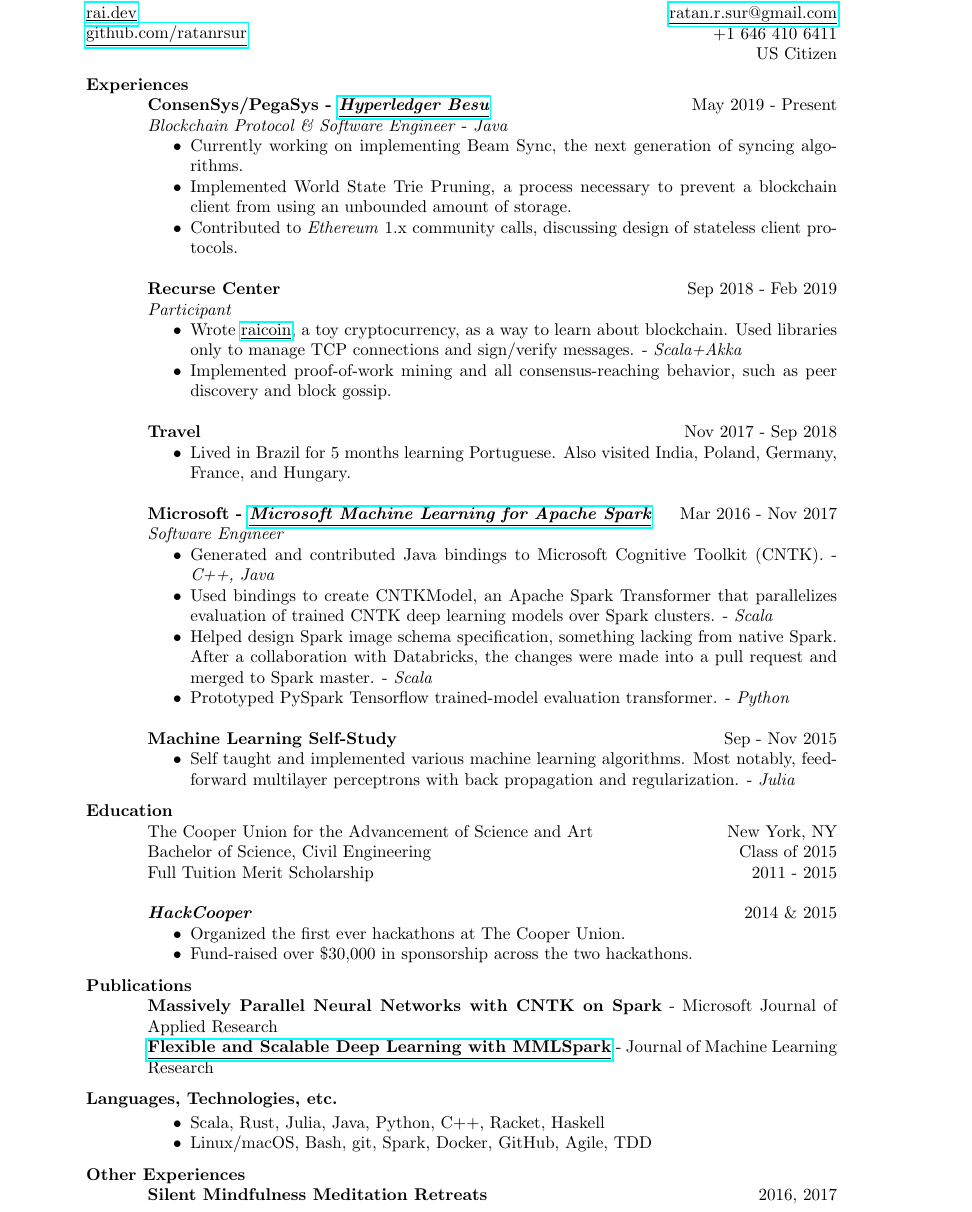
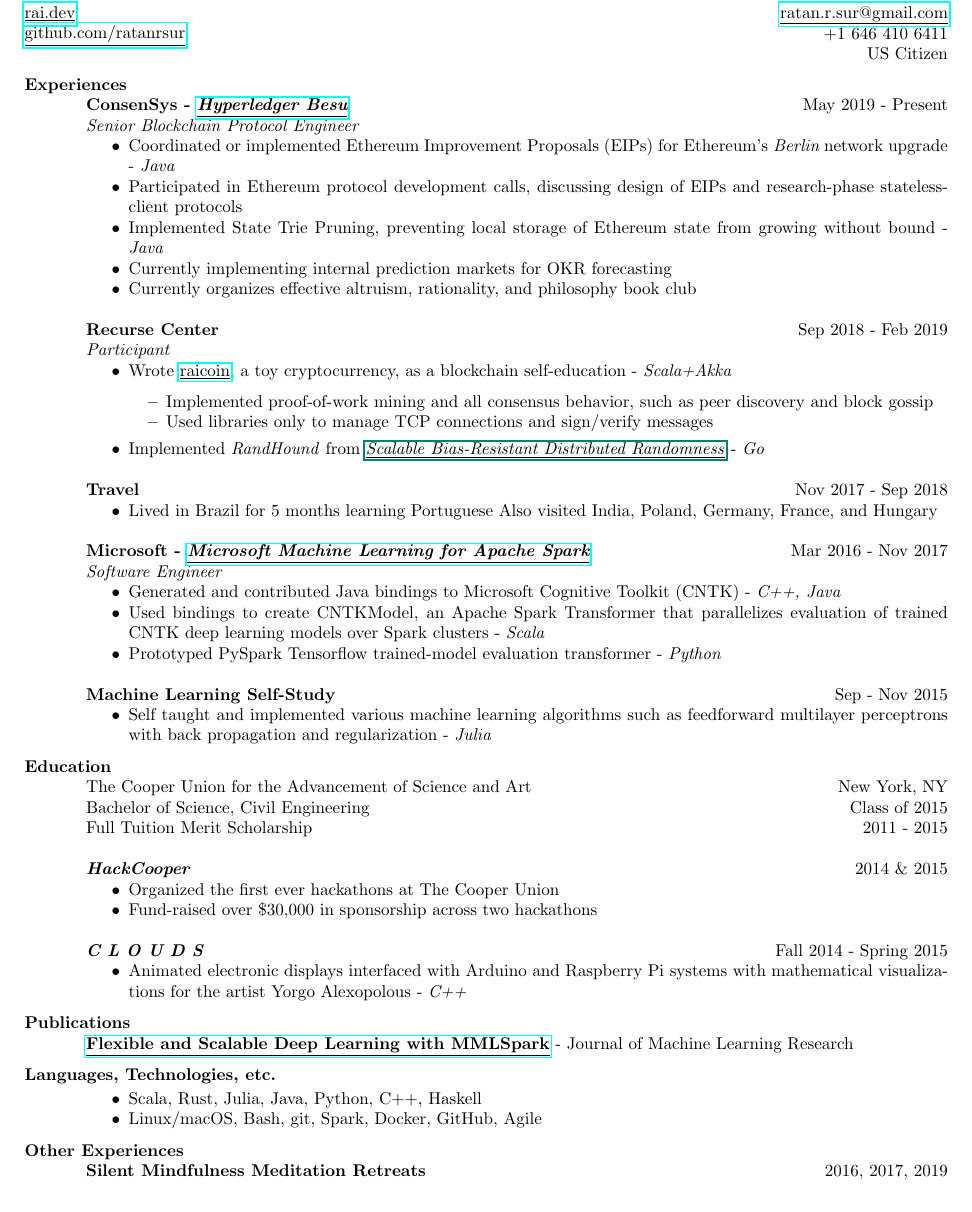
Before and after one commit to RatanRSur/cv, a LaTeX CV (Ratan Rai Sur.tex): part of the page, cut so that both start at the same text. Compiled offline with pdfLaTeX.

Commit message:
bunch of updates
Signed-off-by: Ratan Rai Sur <ratan.r.sur@gmail.com>

```diff
--- a/Ratan Rai Sur.tex
+++ b/Ratan Rai Sur.tex
@@ -1,12 +1,12 @@
 \documentclass[overlapped]{res}
 \newcommand{\latex}{\LaTeX\xspace}
-\textwidth=5.6in % increase text width to get smaller right margin
+\textwidth=7.0in % increase text width to get smaller right margin
 \textheight=10in
 \usepackage{placeins}
 \usepackage{textgreek}
 \usepackage{hyperref}
 \addtolength{\topmargin}{-.5in}
-%\addtolength{\oddsidemargin}{-.5in}
+\addtolength{\oddsidemargin}{-.5in}
 
 \begin{document}
 
@@ -19,57 +19,62 @@
 
     \section{Experiences}
 
-    {\bf ConsenSys/PegaSys - \href{https://www.github.com/Hyperledger/Besu}{\underline{\em Hyperledger Besu}}} \hfill May 2019 - Present \\
-    {\em Blockchain Protocol \& Software Engineer\/} - {\em Java}
+    {\bf ConsenSys - \href{https://www.github.com/Hyperledger/Besu}{\underline{\em Hyperledger Besu}}} \hfill May 2019 - Present \\
+    {\em Senior Blockchain Protocol Engineer\/}
     \begin{itemize} \itemsep-2pt
-        \item Currently working on implementing Beam Sync, the next generation of syncing algorithms.
+        \item Coordinated or implemented Ethereum Improvement Proposals (EIPs) for Ethereum's {\em Berlin} network upgrade - {\em Java}
         \item
-            Implemented World State Trie Pruning, a process necessary to prevent a blockchain client from using an unbounded amount of storage.
+            Participated in Ethereum protocol development calls, discussing design of EIPs and research-phase stateless-client protocols
         \item
-            Contributed to {\em Ethereum\/} 1.x community calls, discussing design of stateless client protocols.
+          Implemented State Trie Pruning, preventing local storage of Ethereum state from growing without bound - {\em Java}
+        \item Currently implementing internal prediction markets for OKR forecasting
+        \item Currently organizes effective altruism, rationality, and philosophy book club
     \end{itemize}
 
     {\bf Recurse Center} \hfill Sep 2018 - Feb 2019 \\
     {\em Participant\/}
     \begin{itemize} \itemsep-2pt
         \item
-            Wrote \href{https://www.github.com/ratanrsur/raicoin}{\underline{raicoin}}, a toy cryptocurrency, as a way to learn about blockchain.
-            Used libraries only to manage TCP connections and sign/verify messages. - {\em Scala+Akka}
-        \item
-            Implemented proof-of-work mining and all consensus-reaching behavior, such as peer discovery and block gossip.
+          Wrote \href{https://www.github.com/ratanrsur/raicoin}{\underline{raicoin}}, a toy cryptocurrency, as a blockchain self-education - {\em Scala+Akka}
+        \begin{itemize} \itemsep-2pt
+          \item
+            Implemented proof-of-work mining and all consensus behavior, such as peer discovery and block gossip
+          \item Used libraries only to manage TCP connections and sign/verify messages
+        \end{itemize}
+
+      \item Implemented {\em RandHound\/} from \href{Scalable Bias-Resistant Distributed Randomness}{\underline{{\em Scalable Bias-Resistant Distributed Randomness\/}}} - {\em Go}
     \end{itemize}
 
     {\bf Travel} \hfill Nov 2017 - Sep 2018
     \begin{itemize} \itemsep-2pt
         \item
-            Lived in Brazil for 5 months learning Portuguese.
-            Also visited India, Poland, Germany, France, and Hungary.
+            Lived in Brazil for 5 months learning Portuguese
+            Also visited India, Poland, Germany, France, and Hungary
     \end{itemize}
 
 
-    {\bf Microsoft - \href{https://www.github.com/Azure/mmlspark}{\underline{\em Microsoft Machine Learning for Apache Spark}}} \hfill Mar 2016 - Nov 2017
+    {\bf Microsoft - \href{https://www.github.com/Azure/mmlspark}{\underline{\em Microsoft Machine Learning for Apache Spark}}} \hfill Mar 2016 - Nov 2017 \\
     {\em Software Engineer}
     \begin{itemize} \itemsep-2pt
         \item
-            Generated and contributed Java bindings to Microsoft Cognitive Toolkit (CNTK). - {\em C++, Java}
+          Generated and contributed Java bindings to Microsoft Cognitive Toolkit (CNTK) - {\em C++, Java}
         \item
-            Used bindings to create CNTKModel, an Apache Spark Transformer that parallelizes evaluation of trained CNTK deep learning models over Spark clusters. - {\em Scala\/}
+          Used bindings to create CNTKModel, an Apache Spark Transformer that parallelizes evaluation of trained CNTK deep learning models over Spark clusters - {\em Scala\/}
+        %\item
+            %Helped design Spark image schema specification, something lacking from native Spark
+          %After a collaboration with Databricks, the changes were made into a pull request and merged to Spark master - {\em Scala\/}
         \item
-            Helped design Spark image schema specification, something lacking from native Spark.
-            After a collaboration with Databricks, the changes were made into a pull request and merged to Spark master. - {\em Scala\/}
-        \item
-            Prototyped PySpark Tensorflow trained-model evaluation transformer. - {\em Python\/}
+          Prototyped PySpark Tensorflow trained-model evaluation transformer - {\em Python\/}
     \end{itemize}
 
     {\bf Machine Learning Self-Study} \hfill Sep - Nov 2015
     \begin{itemize} \itemsep-2pt
         \item
-            Self taught and implemented various machine learning algorithms.
-            Most notably, feedforward multilayer perceptrons with back propagation and regularization. - {\em Julia}
+          Self taught and implemented various machine learning algorithms such as feedforward multilayer perceptrons with back propagation and regularization - {\em Julia}
     \end{itemize}
 
     %\begin{itemize} \itemsep-2pt
-        %\item Sat a 10 and two 7 day silent retreats at Dhamma Giri Vipassana International Academy, India and Insight Meditation Society, Massachusetts respectively.
+        %\item Sat a 10 and two 7 day silent retreats at Dhamma Giri Vipassana International Academy, India and Insight Meditation Society, Massachusetts respectively
     %\end{itemize}
 
     \section{Education}
@@ -80,52 +85,52 @@
     %{{\bf {\em Tactile City\/}}} \hfill 2015
     %\begin{itemize} \itemsep-2pt
         %\item
-            %Prototyped ambience-aware sound systems and collaborated with artists and architects to conceptualize a tactile language for the visually impaired to navigate urban environments. - {\em Python, Electronics\/}
+    %Prototyped ambience-aware sound systems and collaborated with artists and architects to conceptualize a tactile language for the visually impaired to navigate urban environments - {\em Python, Electronics\/}
         %\item
-            %Presented the proposal to the commissioner of the New York Mayor's Office for People with Disabilities.
+            %Presented the proposal to the commissioner of the New York Mayor's Office for People with Disabilities
         %\item
-            %Exhibited the results of the project at the {\em IdeasCity New York} festival.
+            %Exhibited the results of the project at the {\em IdeasCity New York} festival
         %\item
-            %Featured in NY1's educational program {\em It Ain't Rocket Science\/}.
+            %Featured in NY1's educational program {\em It Ain't Rocket Science\/}
     %\end{itemize}
 
     {\bf {\em HackCooper\/}} \hfill 2014 \& 2015
     \begin{itemize} \itemsep-2pt
         \item
-            Organized the first ever hackathons at The Cooper Union.
+            Organized the first ever hackathons at The Cooper Union
         \item
-            Fund-raised over \$30,000 in sponsorship across the two hackathons.
+            Fund-raised over \$30,000 in sponsorship across two hackathons
         %\item
-            %Participated in the first hackathon during operational downtime by designing hardware for a sandwich-making robot.
+            %Participated in the first hackathon during operational downtime by designing hardware for a sandwich-making robot
     \end{itemize}
 
-    %{\bf {\em C L O U D S\/}} \hfill Fall 2014 - Spring 2015
-    %\begin{itemize} \itemsep-2pt
-        %\item Animated electronic displays interfaced with Arduino and Raspberry Pi systems with mathematical visualizations for the artist Yorgo Alexopolous. - {\em C++\/}
-    %\end{itemize}
+    {\bf {\em C L O U D S\/}} \hfill Fall 2014 - Spring 2015
+    \begin{itemize} \itemsep-2pt
+        \item Animated electronic displays interfaced with Arduino and Raspberry Pi systems with mathematical visualizations for the artist Yorgo Alexopolous - {\em C++\/}
+    \end{itemize}
 
     %{\bf Patent Law for Inventors} \hfill Summer 2012
     %\begin{itemize} \itemsep-2pt
-        %\item One of six students invited to a trial summer course in which each student conceived a patentable invention.
-        %\item Wrote a provisional patent application for a multi-pour bottle-attachment.
-        %\item Presented CAD models of the invention to the president of The Cooper Union.
+        %\item One of six students invited to a trial summer course in which each student conceived a patentable invention
+        %\item Wrote a provisional patent application for a multi-pour bottle-attachment
+        %\item Presented CAD models of the invention to the president of The Cooper Union
     %\end{itemize}
 
     \section{Publications}
-        {\bf Massively Parallel Neural Networks with CNTK on Spark} - Microsoft Journal of Applied Research \\
+        %{\bf Massively Parallel Neural Networks with CNTK on Spark} - Microsoft Journal of Applied Research \\
         {\bf \href{https://arxiv.org/pdf/1804.04031.pdf}{\underline{Flexible and Scalable Deep Learning with MMLSpark}}} - Journal of Machine Learning Research
 
     \section{Languages, Technologies, etc.}
     \begin{itemize} \itemsep-2pt
         \item
-            Scala, Rust, Julia, Java, Python, C++, Racket, Haskell
+            Scala, Rust, Julia, Java, Python, C++, Haskell
         \item
-            Linux/macOS, Bash, git, Spark, Docker, GitHub, Agile, TDD
+            Linux/macOS, Bash, git, Spark, Docker, GitHub, Agile
     \end{itemize}
 
     \section{Other Experiences}
 
-    {\bf Silent Mindfulness Meditation Retreats} \hfill 2016, 2017
+    {\bf Silent Mindfulness Meditation Retreats} \hfill 2016, 2017, 2019
 
 \end{resume}
 \end{document}
```
